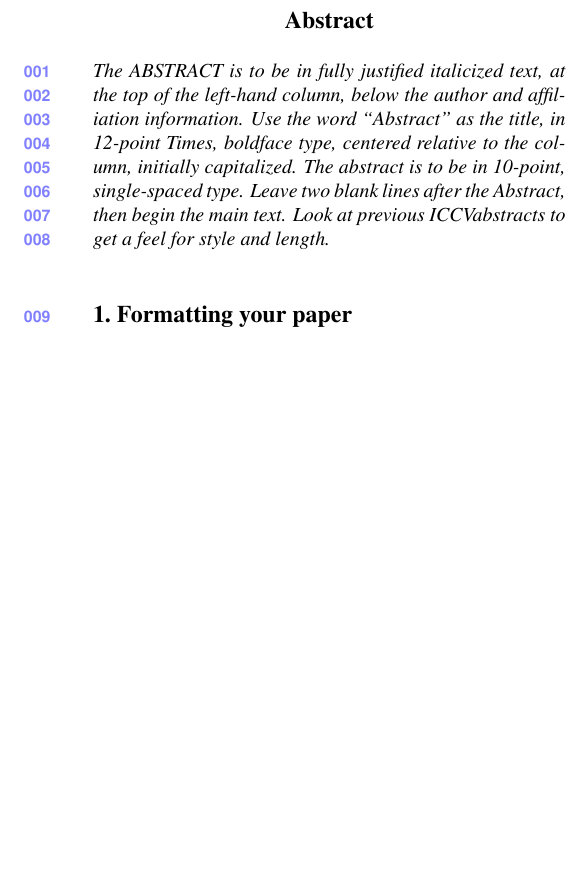
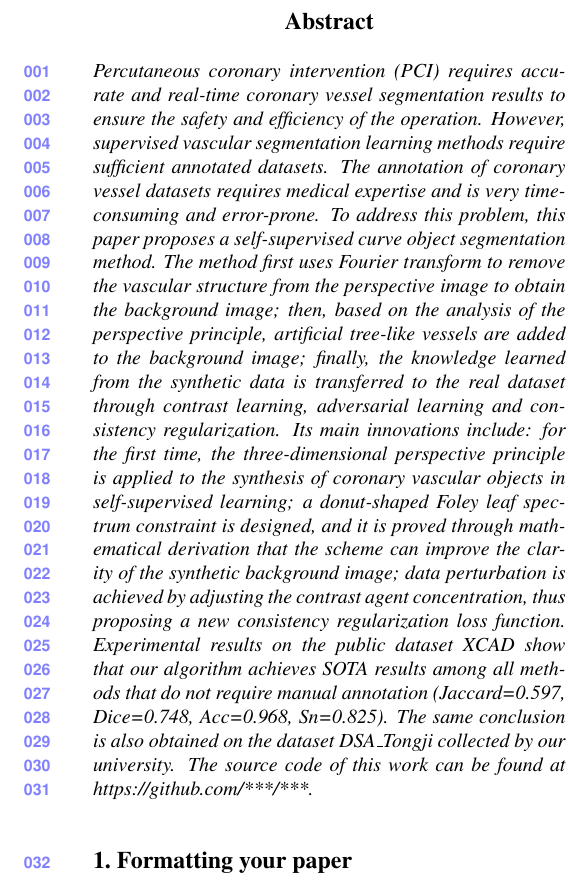
Before and after one commit to bigOrange123456789/ICCV2025-Author-Kit, a LaTeX paper (main.tex, which reads sec/0_abstract.tex): part of one column of page 1 of 3 before the commit and part of one column of page 1 of 4 after it, cut so that both start at the same text, the shorter picture padded with empty space. Compiled offline with pdfLaTeX.

Commit message:
添加了摘要

```diff
--- a/sec/0_abstract.tex
+++ b/sec/0_abstract.tex
@@ -1,7 +1,15 @@
 \begin{abstract}
-The ABSTRACT is to be in fully justified italicized text, at the top of the left-hand column, below the author and affiliation information.
-Use the word ``Abstract'' as the title, in 12-point Times, boldface type, centered relative to the column, initially capitalized.
-The abstract is to be in 10-point, single-spaced type.
-Leave two blank lines after the Abstract, then begin the main text.
-Look at previous \confName abstracts to get a feel for style and length.
+Percutaneous coronary intervention (PCI) requires accurate and real-time coronary vessel segmentation results to ensure the safety and efficiency of the operation.
+However, supervised vascular segmentation learning methods require sufficient annotated datasets.
+The annotation of coronary vessel datasets requires medical expertise and is very time-consuming and error-prone.
+To address this problem, this paper proposes a self-supervised curve object segmentation method.
+The method first uses Fourier transform to remove the vascular structure from the perspective image to obtain the background image;
+then, based on the analysis of the perspective principle, artificial tree-like vessels are added to the background image;
+finally, the knowledge learned from the synthetic data is transferred to the real dataset through contrast learning, adversarial learning and consistency regularization. Its main innovations include:
+for the first time, the three-dimensional perspective principle is applied to the synthesis of coronary vascular objects in self-supervised learning;
+a donut-shaped Foley leaf spectrum constraint is designed, and it is proved through mathematical derivation that the scheme can improve the clarity of the synthetic background image;
+data perturbation is achieved by adjusting the contrast agent concentration, thus proposing a new consistency regularization loss function.
+Experimental results on the public dataset XCAD show that our algorithm achieves SOTA results among all methods that do not require manual annotation (Jaccard=0.597, Dice=0.748, Acc=0.968, Sn=0.825).
+The same conclusion is also obtained on the dataset DSA\_Tongji collected by our university.
+The source code of this work can be found at https://github.com/***/***.
 \end{abstract}
```
Also changed, not shown: 1 other file.
